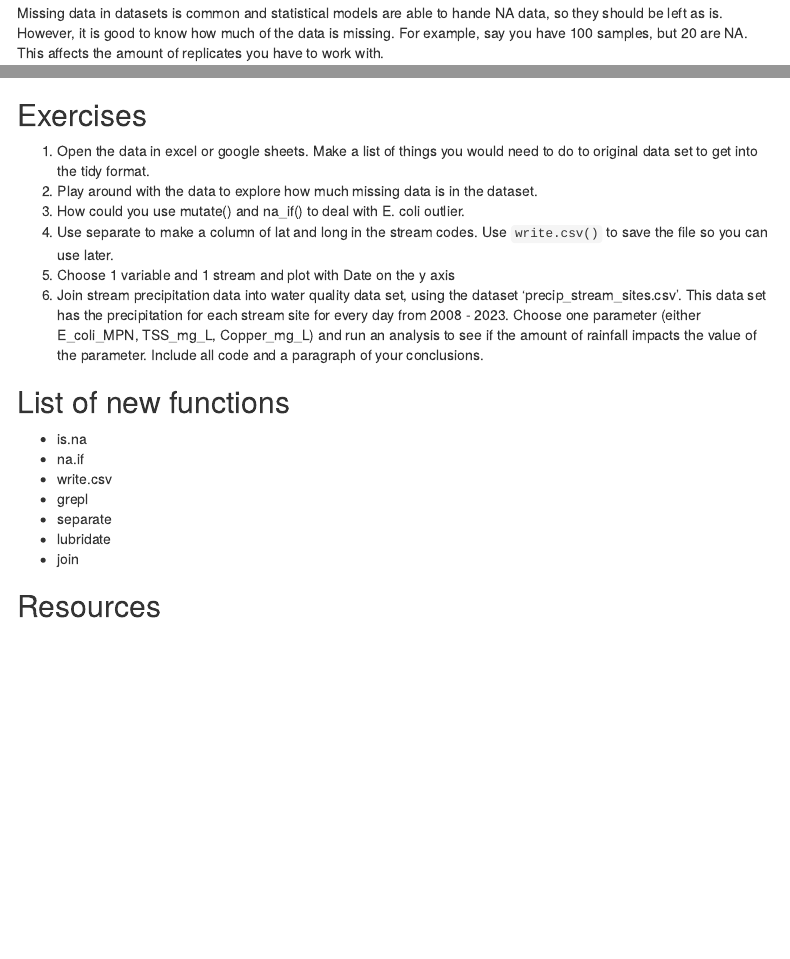
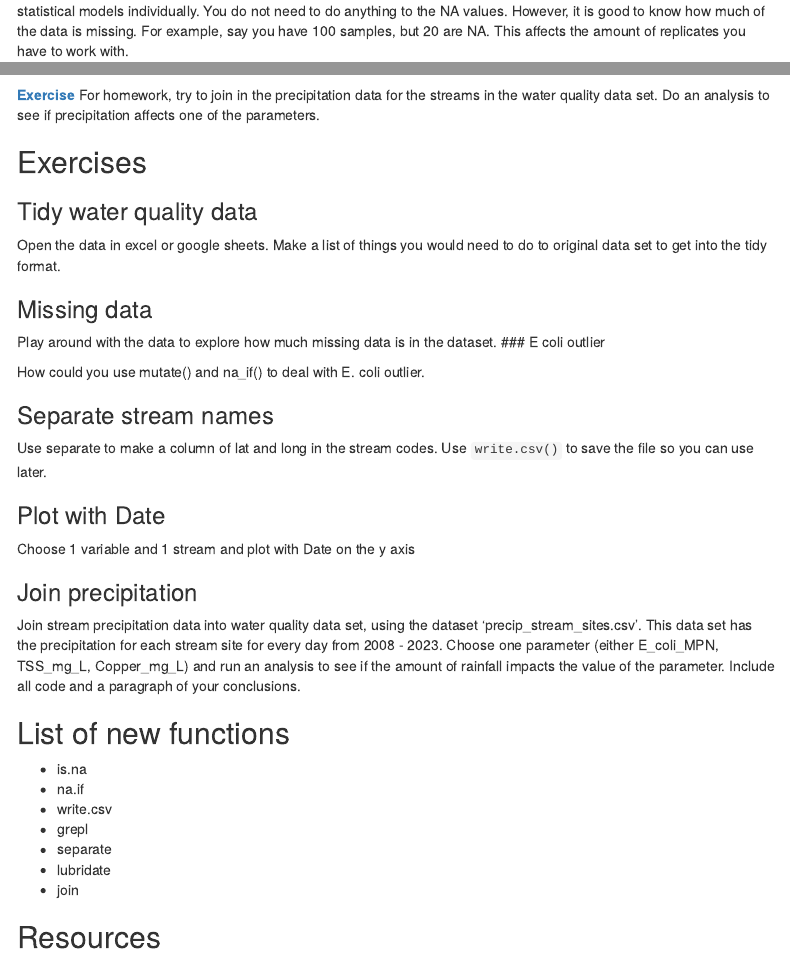
Before and after one commit to maryglover/wpu-bio231, an R Markdown document (lessons/advanced-R/advancedR-exercise.Rmd): the page in a window 1100 px wide, from 1390 px down before the commit and from 1420 px down after it, and a second part further down, joined at a grey line. Rendered offline with R 4.5, knitr and Pandoc, with nearby package versions; some code elsewhere in the file could not run offline; menus at the side of the page are left out.

Commit message:
wordsmith

````diff
--- a/lessons/advanced-R/advancedR-exercise.Rmd
+++ b/lessons/advanced-R/advancedR-exercise.Rmd
@@ -54,7 +54,8 @@ library(dplyr)
 water |>
   filter(Site == 'PHB12', Date == '2023-12-07')
 ```
-Missing data in datasets is common and statistical models are able to hande NA data, so they should be left as is. However, it is good to know how much of the data is missing. For example, say you have 100 samples, but 20 are NA. This affects the amount of replicates you have to work with.
+
+Missing data in datasets is common. Statistical models handle them in different ways, so it is important to evaluate the statistical models individually.  You do not need to do anything to the NA values. However, it is good to know how much of the data is missing. For example, say you have 100 samples, but 20 are NA. This affects the amount of replicates you have to work with.
 
 Let's explore a bit in the water quality data set. Often, you don't need to go over every NA upfront, but can evaluate as you run analyzes with the data.
 
@@ -232,14 +238,28 @@ streams |>
   head()
 ```
 
+[**Exercise**](#join-precipitation) For homework, try to join in the precipitation data for the streams in the water quality data set. Do an analysis to see if precipitation affects one of the parameters.
+
 ## Exercises
 
-1. Open the data in excel or google sheets. Make a list of things you would need to do to original data set to get into the tidy format.
-1. Play around with the data to explore how much missing data is in the dataset.
-1. How could you use mutate() and na_if() to deal with E. coli outlier.
-1. Use separate to make a column of lat and long in the stream codes. Use `write.csv()` to save the file so you can use later.
-1. Choose 1 variable and 1 stream and plot with Date on the y axis
-1. Join stream precipitation data into water quality data set, using the dataset 'precip_stream_sites.csv'. This data set has the precipitation for each stream site for every day from 2008 - 2023. Choose one parameter (either E_coli_MPN, TSS_mg_L, Copper_mg_L) and run an analysis to see if the amount of rainfall impacts the value of the parameter. Include all code and a paragraph of your conclusions.
+### Tidy water quality data
+
+Open the data in excel or google sheets. Make a list of things you would need to do to original data set to get into the tidy format.
+
+### Missing data
+Play around with the data to explore how much missing data is in the dataset.
+### E coli outlier
+
+How could you use mutate() and na_if() to deal with E. coli outlier.
+
+### Separate stream names
+Use separate to make a column of lat and long in the stream codes. Use `write.csv()` to save the file so you can use later.
+
+### Plot with Date
+Choose 1 variable and 1 stream and plot with Date on the y axis
+
+### Join precipitation
+Join stream precipitation data into water quality data set, using the dataset 'precip_stream_sites.csv'. This data set has the precipitation for each stream site for every day from 2008 - 2023. Choose one parameter (either E_coli_MPN, TSS_mg_L, Copper_mg_L) and run an analysis to see if the amount of rainfall impacts the value of the parameter. Include all code and a paragraph of your conclusions.
 
 ## List of new functions
 - is.na
````
Also changed, not shown: lessons/advanced-R/advancedR-exercise.html, lessons/advanced-R/advancedR-exercise.Rmd (23 more changed lines).
